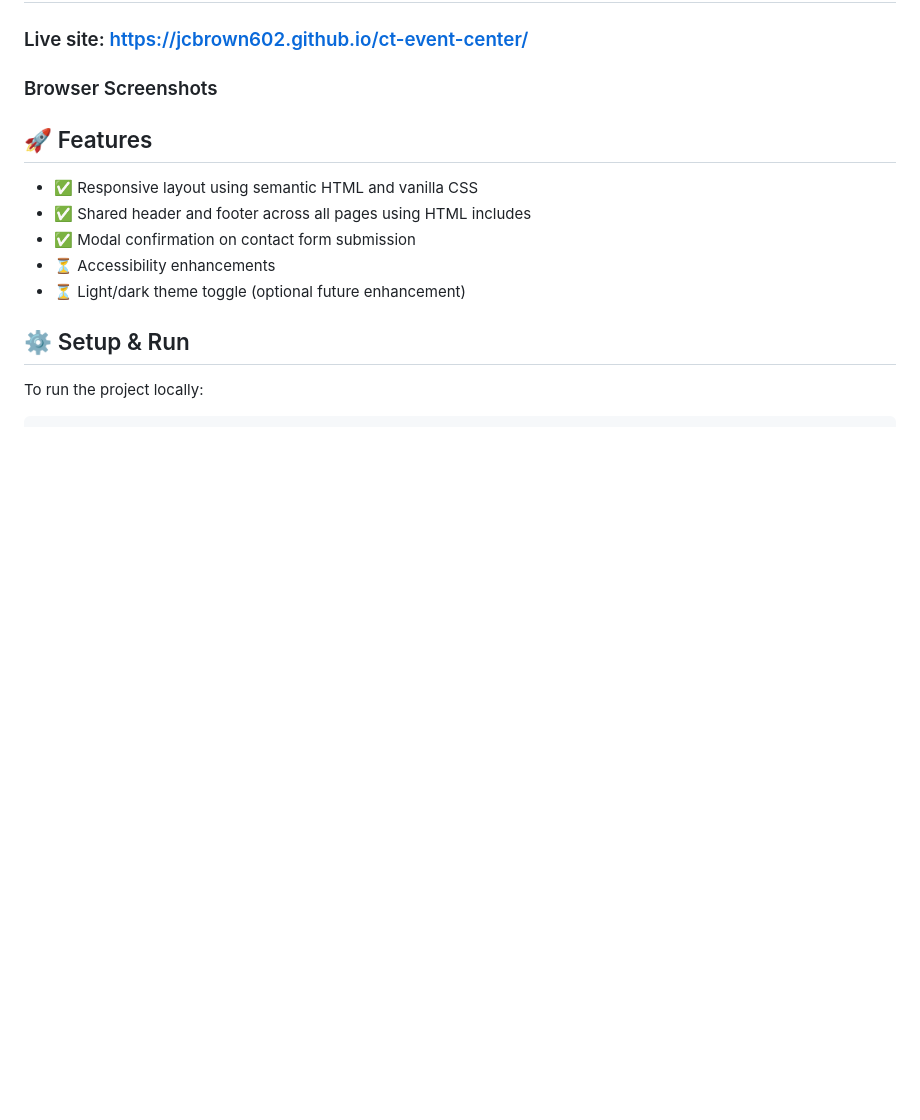
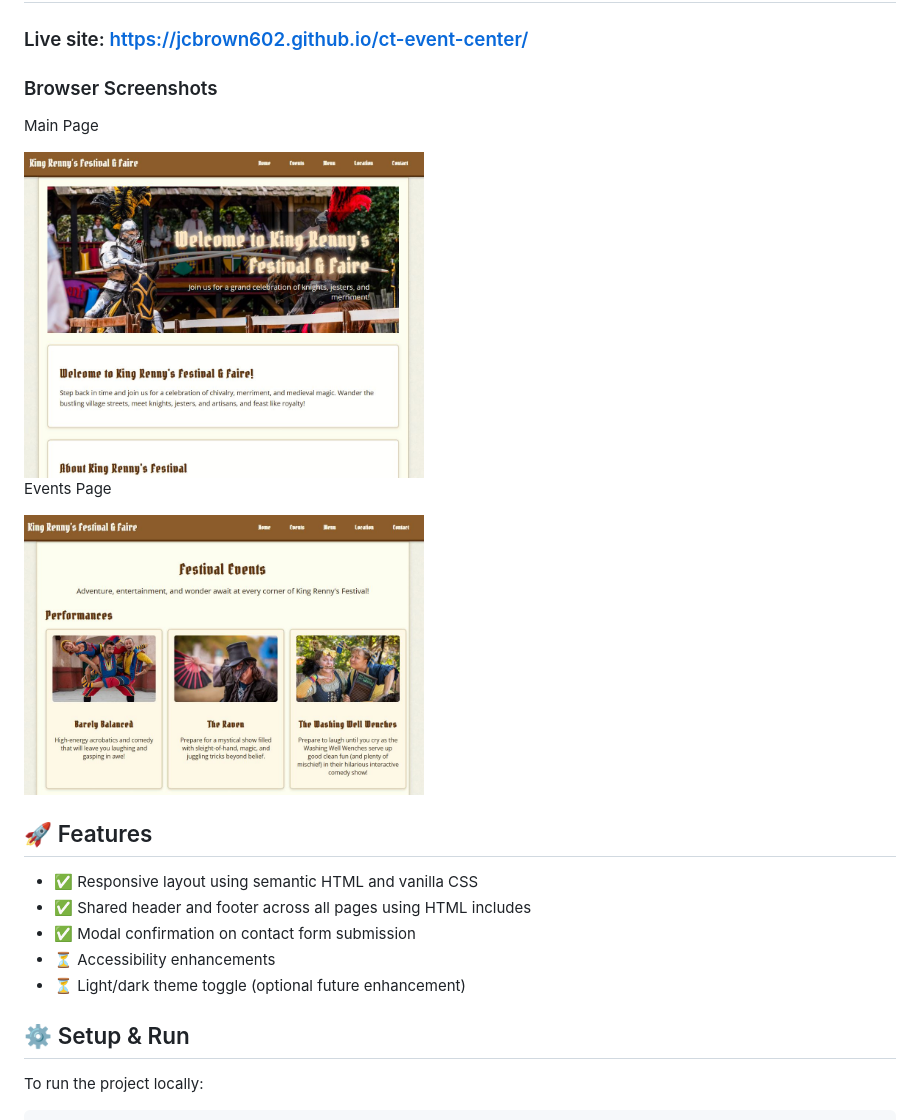
Before and after one commit to JCBrown602/ct-event-center, a Markdown page: README.md, the part around the change. Drawn GitHub-style; pictures changed too: images/admin/screen-events-page.JPG (added), images/admin/screen-main-page.JPG (added); blank space fills up the shorter version.

Commit message:
Add browser screenshots to images/admin and README

```diff
--- a/README.md
+++ b/README.md
@@ -12,6 +12,14 @@ A multi-page responsive website built with HTML and CSS to showcase a fictional
 ### Live site: https://jcbrown602.github.io/ct-event-center/
 
 ### Browser Screenshots
+Main Page
+
+<img src="images/admin/screen-main-page.JPG" alt="Main page screenshot" width="400" />
+
+
+Events Page
+
+<img src="images/admin/screen-events-page.JPG" alt="Events page screenshot" width="400" />
 
 ## 🚀 Features
 
```
Also changed, not shown: images/admin/screen-contact-page.JPG (added), images/admin/screen-location-page.JPG (added), images/admin/screen-menu-page.JPG (added).
